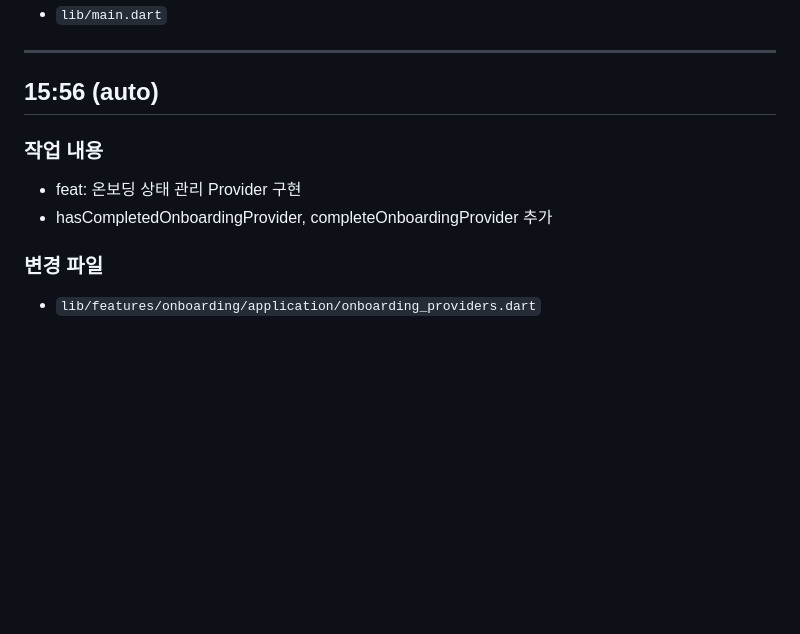
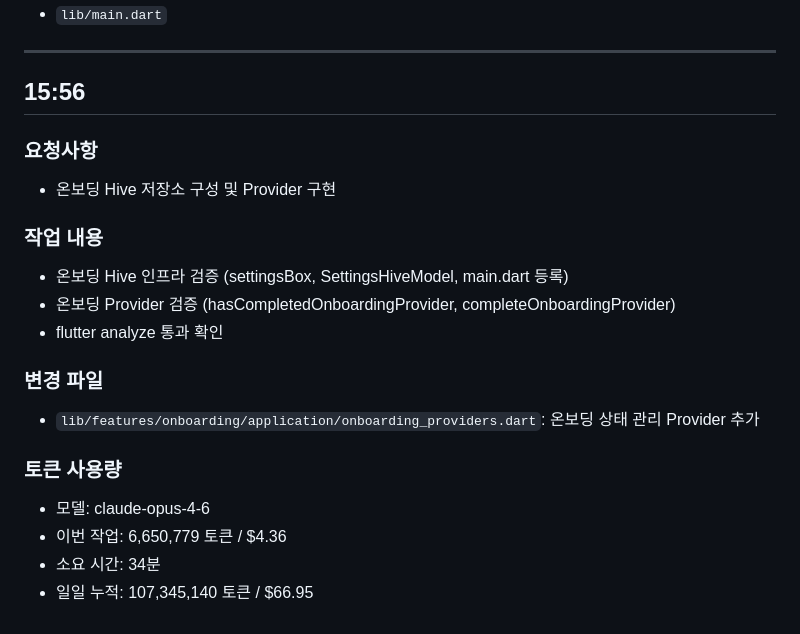
Before and after one commit to kangraemin/brain-tracy, a Markdown page: .worklogs/2026-02-22.md, the part around the change. GitHub-like rendering; blank space fills up the shorter version.

Commit message:
docs: 온보딩 Hive 저장소 및 Provider 구현 워크로그 추가
Co-Authored-By: Claude Opus 4.6 <noreply@anthropic.com>

```diff
--- a/.worklogs/2026-02-22.md
+++ b/.worklogs/2026-02-22.md
@@ -1236,11 +1236,21 @@ README.md
 
 ---
 
-## 15:56 (auto)
+## 15:56
+
+### 요청사항
+- 온보딩 Hive 저장소 구성 및 Provider 구현
 
 ### 작업 내용
-- feat: 온보딩 상태 관리 Provider 구현
-- hasCompletedOnboardingProvider, completeOnboardingProvider 추가
+- 온보딩 Hive 인프라 검증 (settingsBox, SettingsHiveModel, main.dart 등록)
+- 온보딩 Provider 검증 (hasCompletedOnboardingProvider, completeOnboardingProvider)
+- flutter analyze 통과 확인
 
 ### 변경 파일
-- `lib/features/onboarding/application/onboarding_providers.dart`
+- `lib/features/onboarding/application/onboarding_providers.dart`: 온보딩 상태 관리 Provider 추가
+
+### 토큰 사용량
+- 모델: claude-opus-4-6
+- 이번 작업: 6,650,779 토큰 / $4.36
+- 소요 시간: 34분
+- 일일 누적: 107,345,140 토큰 / $66.95
```
